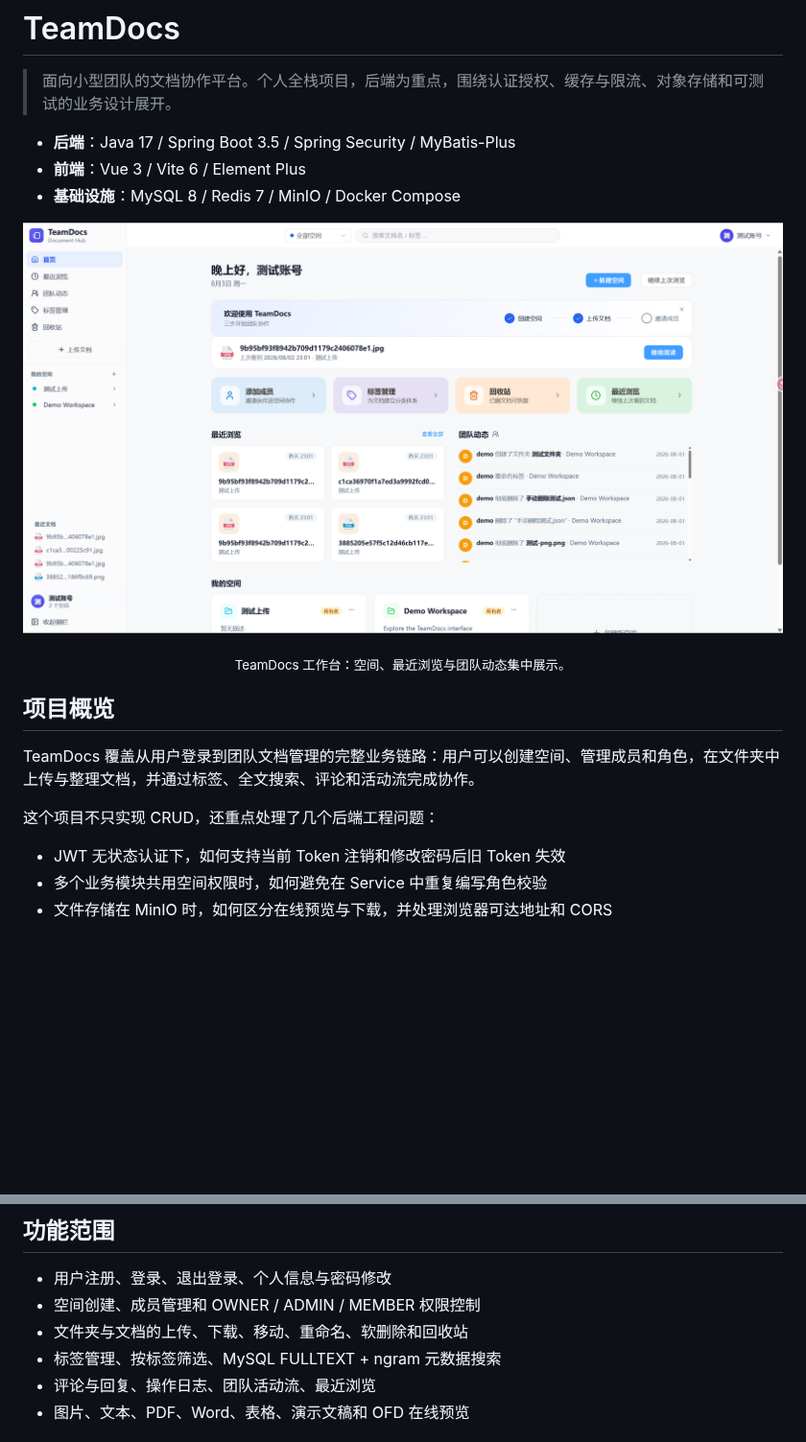
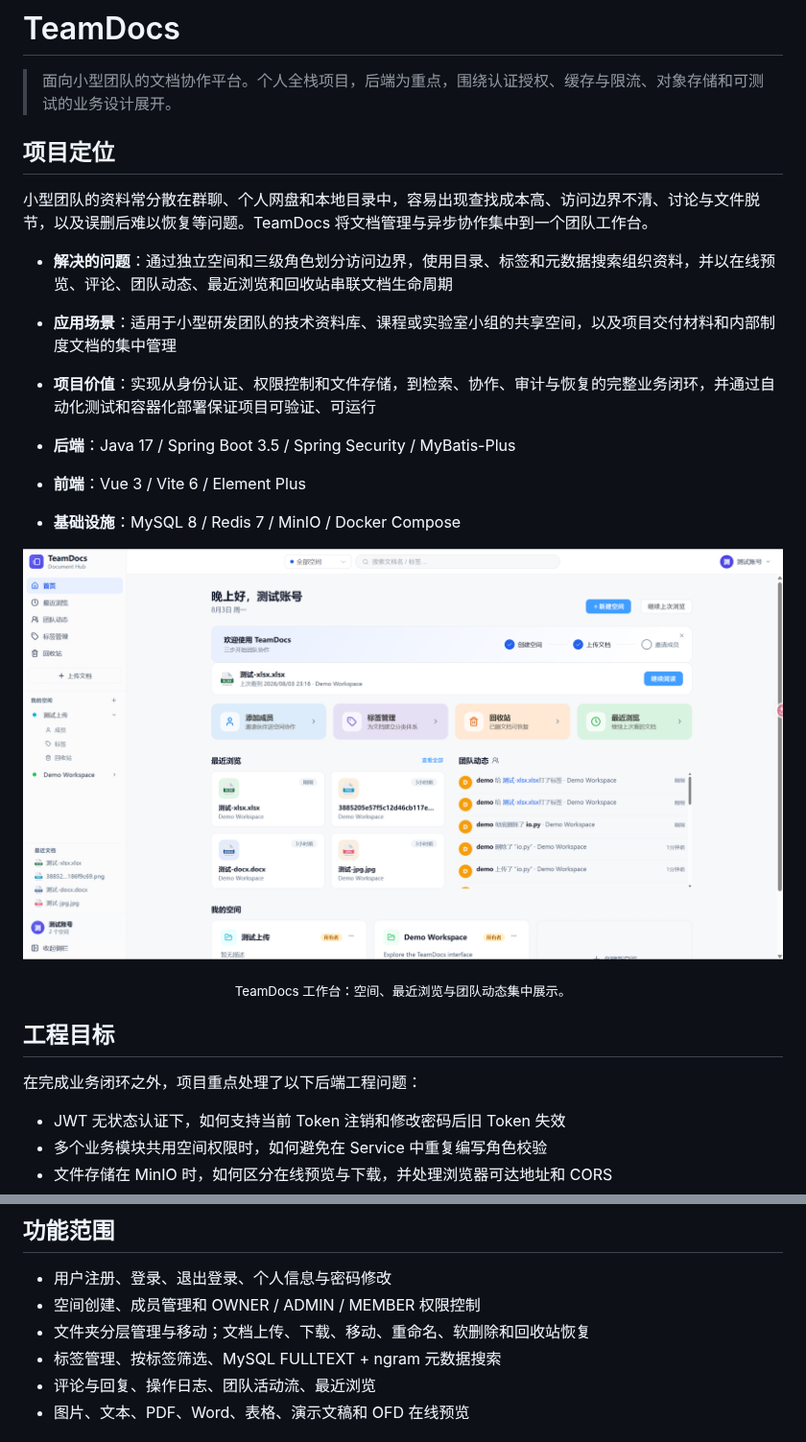
Before and after one commit to Git-creat7/teamdocs, a Markdown page: README.md, 2 parts joined by grey strips. Shown at 96% size. GitHub-like rendering; pictures changed too: docs/images/Snipaste_2026-08-03_20-01-46.png; blank space fills up the shorter version.

```diff
--- a/README.md
+++ b/README.md
@@ -1,6 +1,14 @@
 # TeamDocs
 
 > 面向小型团队的文档协作平台。个人全栈项目，后端为重点，围绕认证授权、缓存与限流、对象存储和可测试的业务设计展开。
+
+## 项目定位
+
+小型团队的资料常分散在群聊、个人网盘和本地目录中，容易出现查找成本高、访问边界不清、讨论与文件脱节，以及误删后难以恢复等问题。TeamDocs 将文档管理与异步协作集中到一个团队工作台。
+
+- **解决的问题**：通过独立空间和三级角色划分访问边界，使用目录、标签和元数据搜索组织资料，并以在线预览、评论、团队动态、最近浏览和回收站串联文档生命周期
+- **应用场景**：适用于小型研发团队的技术资料库、课程或实验室小组的共享空间，以及项目交付材料和内部制度文档的集中管理
+- **项目价值**：实现从身份认证、权限控制和文件存储，到检索、协作、审计与恢复的完整业务闭环，并通过自动化测试和容器化部署保证项目可验证、可运行
 
 - **后端**：Java 17 / Spring Boot 3.5 / Spring Security / MyBatis-Plus
 - **前端**：Vue 3 / Vite 6 / Element Plus
@@ -12,11 +20,9 @@
 
 <p align="center"><sub>TeamDocs 工作台：空间、最近浏览与团队动态集中展示。</sub></p>
 
-## 项目概览
+## 工程目标
 
-TeamDocs 覆盖从用户登录到团队文档管理的完整业务链路：用户可以创建空间、管理成员和角色，在文件夹中上传与整理文档，并通过标签、全文搜索、评论和活动流完成协作。
-
-这个项目不只实现 CRUD，还重点处理了几个后端工程问题：
+在完成业务闭环之外，项目重点处理了以下后端工程问题：
 
 - JWT 无状态认证下，如何支持当前 Token 注销和修改密码后旧 Token 失效
 - 多个业务模块共用空间权限时，如何避免在 Service 中重复编写角色校验
@@ -54,7 +60,7 @@ flowchart LR
 
 - 用户注册、登录、退出登录、个人信息与密码修改
 - 空间创建、成员管理和 OWNER / ADMIN / MEMBER 权限控制
-- 文件夹与文档的上传、下载、移动、重命名、软删除和回收站
+- 文件夹分层管理与移动；文档上传、下载、移动、重命名、软删除和回收站恢复
 - 标签管理、按标签筛选、MySQL FULLTEXT + ngram 元数据搜索
 - 评论与回复、操作日志、团队活动流、最近浏览
 - 图片、文本、PDF、Word、表格、演示文稿和 OFD 在线预览
```
Also changed, not shown: other parts of README.md (+5 -2 lines), docs/images/Snipaste_2026-08-03_19-31-02.png (deleted), docs/images/Snipaste_2026-08-03_20-22-28.png (added), 3 other files.
